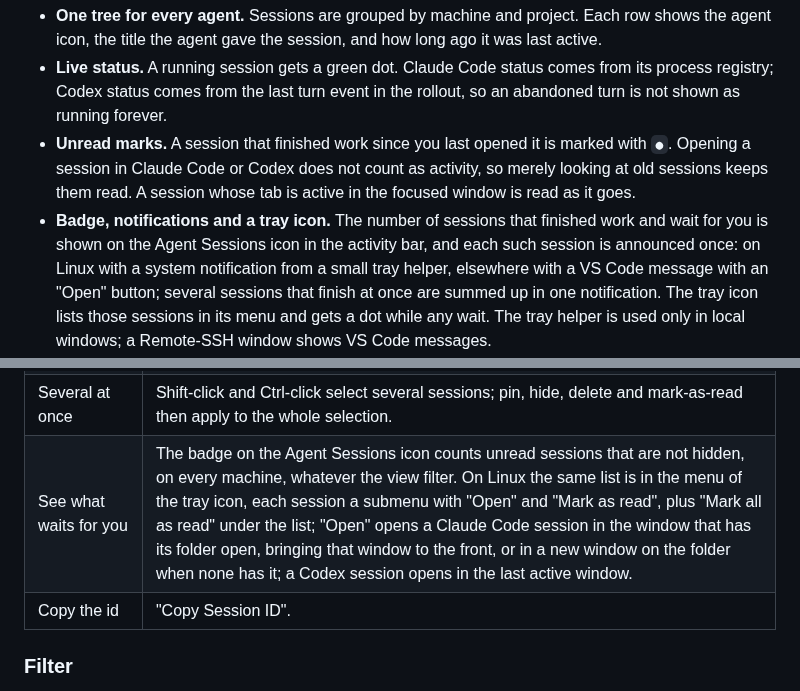
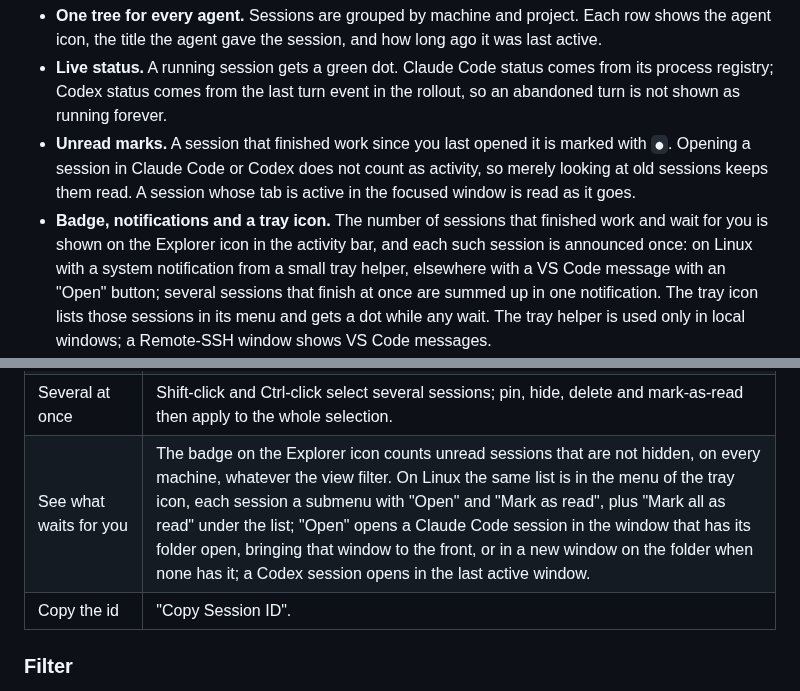
Before and after one commit to navoff/vscode-agent-sessions, a Markdown page: README.md, 2 parts joined by grey strips. GitHub-like rendering.

```diff
--- a/README.md
+++ b/README.md
@@ -26,7 +26,7 @@ agents' own session stores instead and stays out of their way.
   as activity, so merely looking at old sessions keeps them read. A session
   whose tab is active in the focused window is read as it goes.
 - **Badge, notifications and a tray icon.** The number of sessions that
-  finished work and wait for you is shown on the Agent Sessions icon in the
+  finished work and wait for you is shown on the Explorer icon in the
   activity bar, and each such session is announced once: on Linux with a
   system notification from a small tray helper, elsewhere with a VS Code
   message with an "Open" button; several sessions that finish at once are
@@ -92,7 +95,7 @@ agents' own session stores instead and stays out of their way.
 | Folder actions | A folder's context menu marks the sessions shown under it read or unread, deletes them, or hides the folder as a whole. Hiding a folder does not change the marks of its sessions: unhide it and a session hidden on its own stays hidden. |
 | Delete | "Delete Session…" or the Delete key (Cmd+Backspace on macOS) in the focused list asks once and deletes permanently, see below. |
 | Several at once | Shift-click and Ctrl-click select several sessions; pin, hide, delete and mark-as-read then apply to the whole selection. |
-| See what waits for you | The badge on the Agent Sessions icon counts unread sessions that are not hidden, on every machine, whatever the view filter. On Linux the same list is in the menu of the tray icon, each session a submenu with "Open" and "Mark as read", plus "Mark all as read" under the list; "Open" opens a Claude Code session in the window that has its folder open, bringing that window to the front, or in a new window on the folder when none has it; a Codex session opens in the last active window. |
+| See what waits for you | The badge on the Explorer icon counts unread sessions that are not hidden, on every machine, whatever the view filter. On Linux the same list is in the menu of the tray icon, each session a submenu with "Open" and "Mark as read", plus "Mark all as read" under the list; "Open" opens a Claude Code session in the window that has its folder open, bringing that window to the front, or in a new window on the folder when none has it; a Codex session opens in the last active window. |
 | Copy the id | "Copy Session ID". |
 
 ### Filter
```
Also changed, not shown: other parts of README.md (+15 -9 lines), CHANGELOG.md (+6 -0 lines), packages/extension/README.md (+11 -8 lines), media/screenshot.png, 3 other files.
